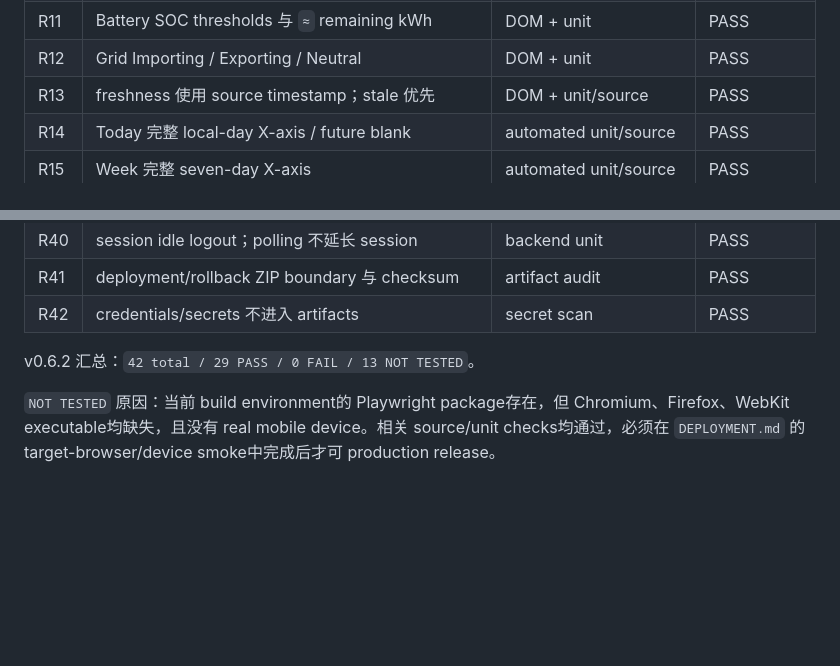
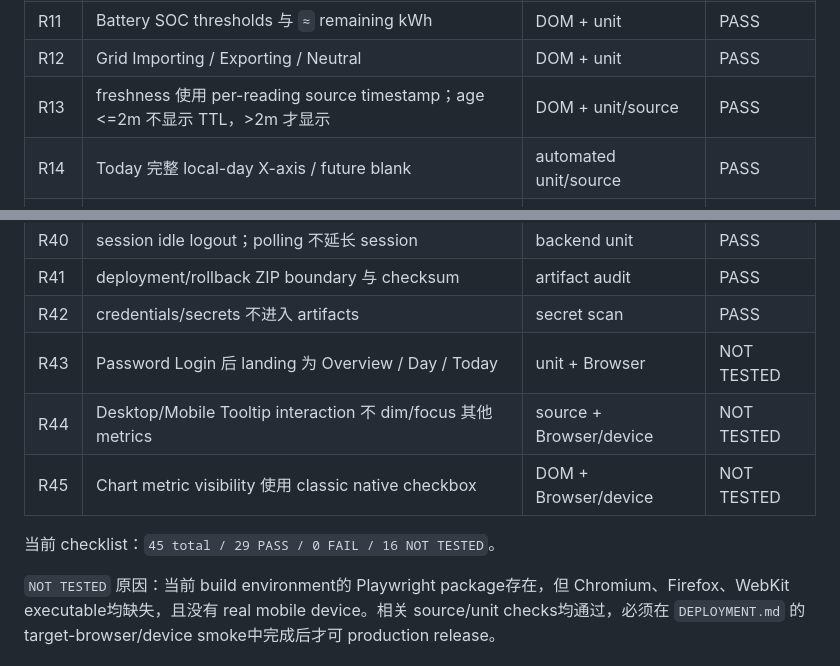
Before and after one commit to captainboris/home-energy-scada, a Markdown page: docs/REGRESSION_CHECKLIST.md, 2 parts joined by grey strips. Drawn GitHub-style; blank space fills up the shorter version.

Commit message:
docs: add chart control and login regression gates

```diff
--- a/docs/REGRESSION_CHECKLIST.md
+++ b/docs/REGRESSION_CHECKLIST.md
@@ -16,7 +16,7 @@
 | R10 | Battery Charging / Discharging / Idle 与 power | DOM + unit | PASS |
 | R11 | Battery SOC thresholds 与 `≈` remaining kWh | DOM + unit | PASS |
 | R12 | Grid Importing / Exporting / Neutral | DOM + unit | PASS |
-| R13 | freshness 使用 source timestamp；stale 优先 | DOM + unit/source | PASS |
+| R13 | freshness 使用 per-reading source timestamp；age <=2m 不显示 TTL，>2m 才显示 | DOM + unit/source | PASS |
 | R14 | Today 完整 local-day X-axis / future blank | automated unit/source | PASS |
 | R15 | Week 完整 seven-day X-axis | automated unit/source | PASS |
 | R16 | Month 完整 calendar-month X-axis | automated unit/source | PASS |
@@ -46,8 +46,11 @@
 | R40 | session idle logout；polling 不延长 session | backend unit | PASS |
 | R41 | deployment/rollback ZIP boundary 与 checksum | artifact audit | PASS |
 | R42 | credentials/secrets 不进入 artifacts | secret scan | PASS |
+| R43 | Password Login 后 landing 为 Overview / Day / Today | unit + Browser | NOT TESTED |
+| R44 | Desktop/Mobile Tooltip interaction 不 dim/focus 其他 metrics | source + Browser/device | NOT TESTED |
+| R45 | Chart metric visibility 使用 classic native checkbox | DOM + Browser/device | NOT TESTED |
 
-v0.6.2 汇总：`42 total / 29 PASS / 0 FAIL / 13 NOT TESTED`。
+当前 checklist：`45 total / 29 PASS / 0 FAIL / 16 NOT TESTED`。
 
 `NOT TESTED` 原因：当前 build environment的 Playwright package存在，但 Chromium、Firefox、WebKit executable均缺失，且没有 real mobile device。相关 source/unit checks均通过，必须在 `DEPLOYMENT.md` 的 target-browser/device smoke中完成后才可 production release。
 
```
